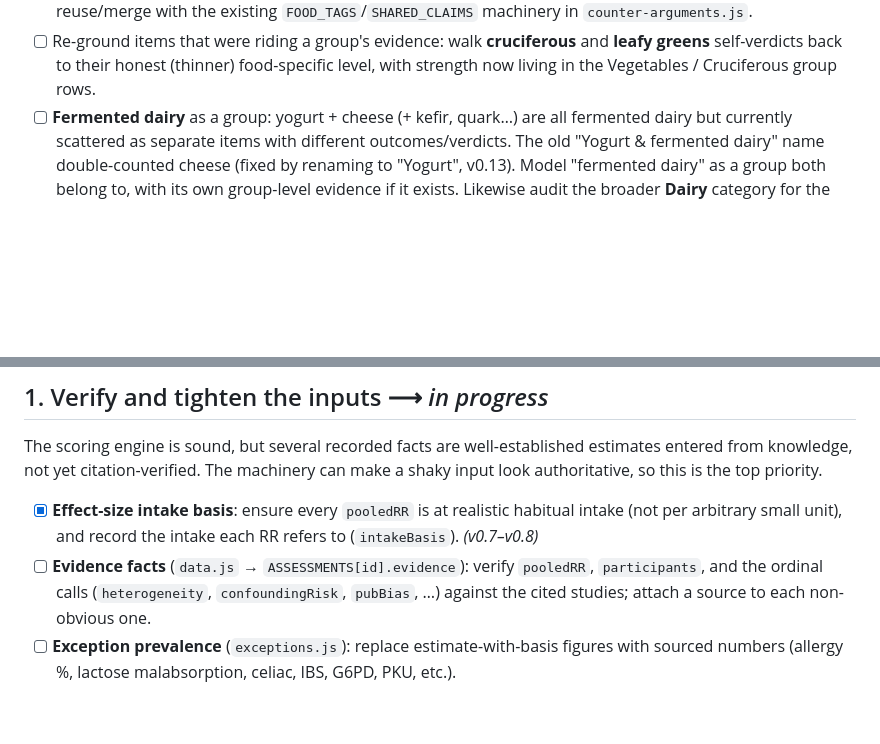
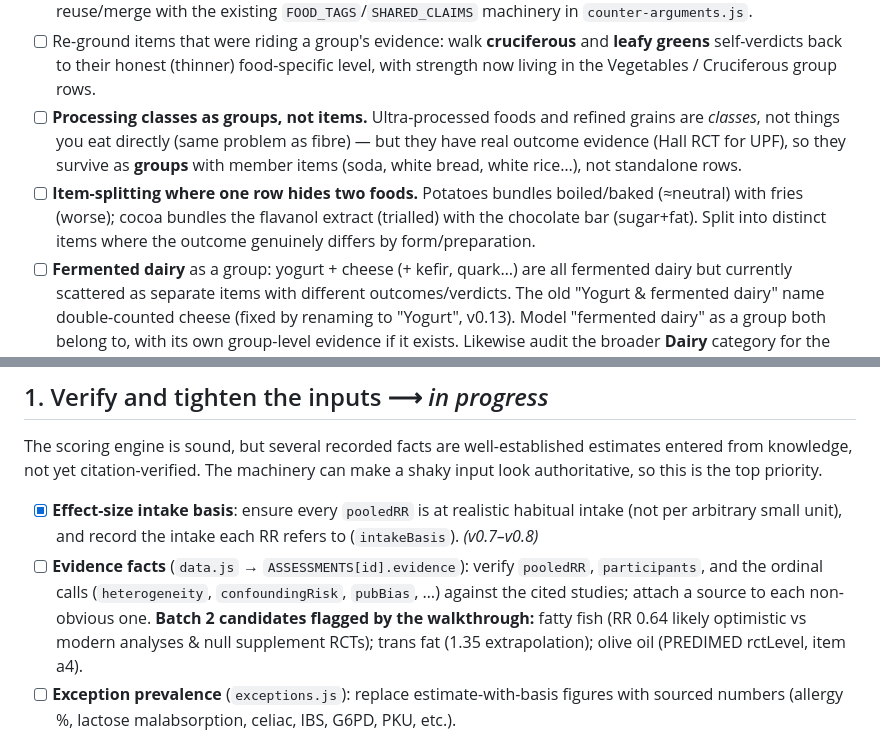
Before and after one commit to 00-1/eat, a Markdown page: ROADMAP.md, 2 parts joined by grey strips. GitHub-like rendering; blank space fills up the shorter version.

Commit message:
Queue structural notes from walkthrough lightning round
Processing classes (UPF, refined grains) as groups not items; item-splitting
(potatoes boiled vs fries; cocoa flavanol vs bar); fatty-fish RR 0.64 flagged as
likely optimistic for the grounding pass (batch 2).

Co-Authored-By: Claude Opus 4.8 <noreply@anthropic.com>
Claude-Session: https://claude.ai/code/session_01MtbBbKHtUFu53GBqNvGm6q

```diff
--- a/ROADMAP.md
+++ b/ROADMAP.md
@@ -108,6 +108,15 @@ group(s) it belongs to**, all computed by the same engine.
 - [ ] Re-ground items that were riding a group's evidence: walk **cruciferous** and
       **leafy greens** self-verdicts back to their honest (thinner) food-specific
       level, with strength now living in the Vegetables / Cruciferous group rows.
+- [ ] **Processing classes as groups, not items.** Ultra-processed foods and
+      refined grains are *classes*, not things you eat directly (same problem as
+      fibre) — but they have real outcome evidence (Hall RCT for UPF), so they
+      survive as **groups** with member items (soda, white bread, white rice…), not
+      standalone rows.
+- [ ] **Item-splitting where one row hides two foods.** Potatoes bundles
+      boiled/baked (≈neutral) with fries (worse); cocoa bundles the flavanol extract
+      (trialled) with the chocolate bar (sugar+fat). Split into distinct items where
+      the outcome genuinely differs by form/preparation.
 - [ ] **Fermented dairy** as a group: yogurt + cheese (+ kefir, quark…) are all
       fermented dairy but currently scattered as separate items with different
       outcomes/verdicts. The old "Yogurt & fermented dairy" name double-counted
@@ -183,7 +192,9 @@ make a shaky input look authoritative, so this is the top priority.
 - [ ] **Evidence facts** (`data.js` → `ASSESSMENTS[id].evidence`): verify
       `pooledRR`, `participants`, and the ordinal calls (`heterogeneity`,
       `confoundingRisk`, `pubBias`, …) against the cited studies; attach a source
-      to each non-obvious one.
+      to each non-obvious one. **Batch 2 candidates flagged by the walkthrough:**
+      fatty fish (RR 0.64 likely optimistic vs modern analyses & null supplement
+      RCTs); trans fat (1.35 extrapolation); olive oil (PREDIMED rctLevel, item a4).
 - [ ] **Exception prevalence** (`exceptions.js`): replace estimate-with-basis
       figures with sourced numbers (allergy %, lactose malabsorption, celiac,
       IBS, G6PD, PKU, etc.).
```
